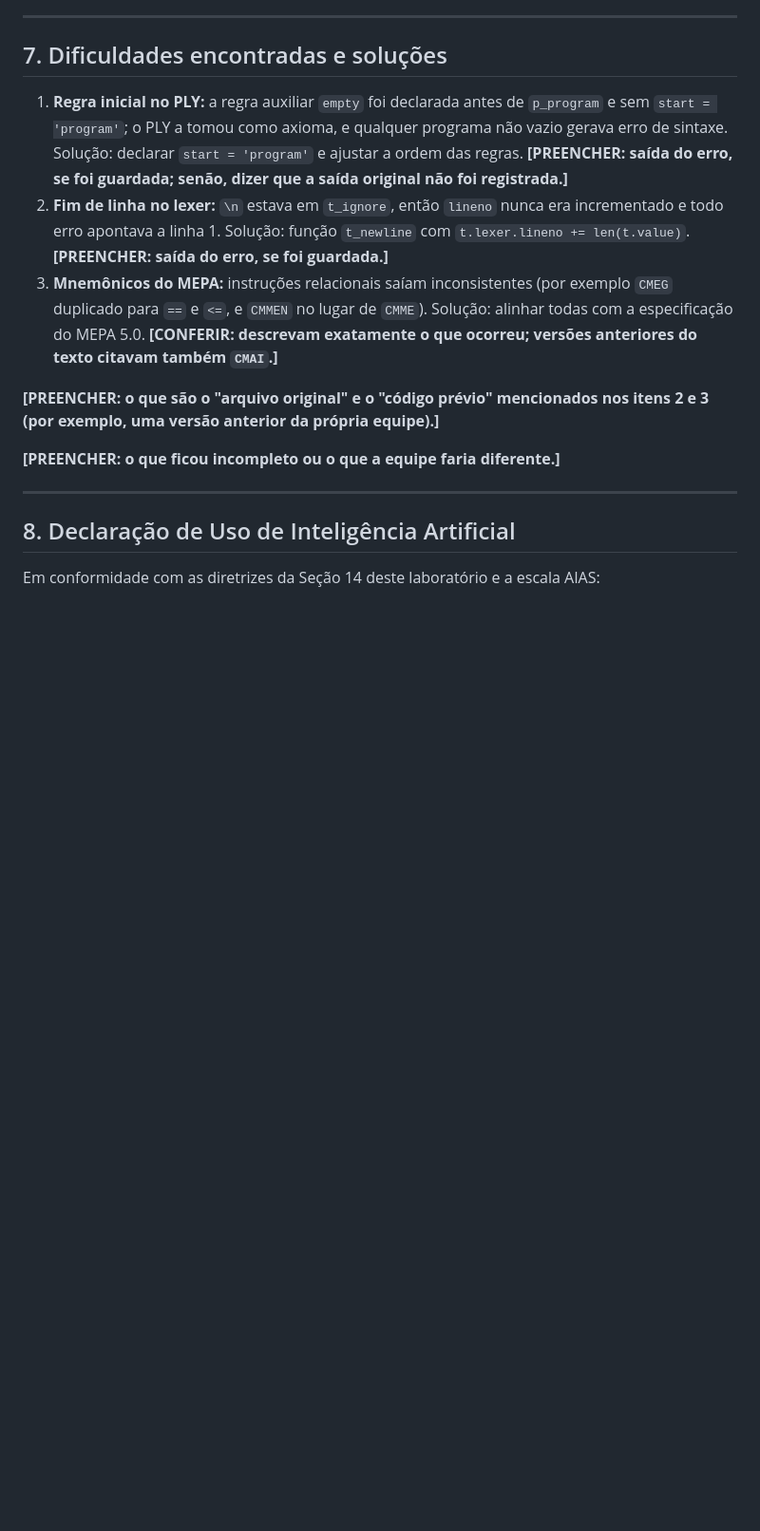
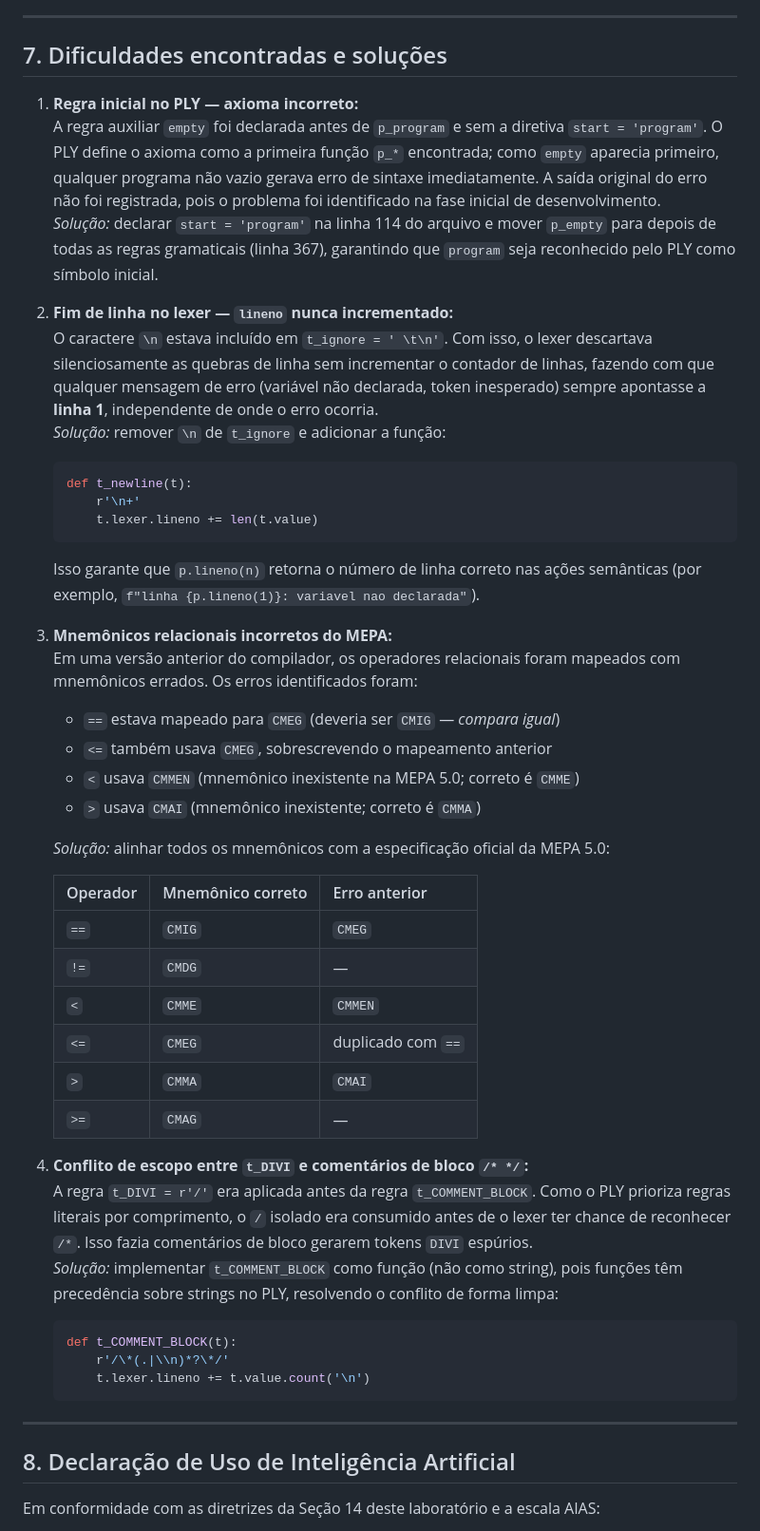
Before and after one commit to FabricioRickelmer/ply-compiler, a Markdown page: docs/trabalho-ply-relato.md, the part around the change. Shown at 95% size. GitHub-like rendering; blank space fills up the shorter version.

Commit message:
docs upadate

````diff
--- a/docs/trabalho-ply-relato.md
+++ b/docs/trabalho-ply-relato.md
@@ -500,13 +500,46 @@ Pontos gerais:
 
 ## 7. Dificuldades encontradas e soluções
 
-1. **Regra inicial no PLY:** a regra auxiliar `empty` foi declarada antes de `p_program` e sem `start = 'program'`; o PLY a tomou como axioma, e qualquer programa não vazio gerava erro de sintaxe. Solução: declarar `start = 'program'` e ajustar a ordem das regras. **[PREENCHER: saída do erro, se foi guardada; senão, dizer que a saída original não foi registrada.]**
-2. **Fim de linha no lexer:** `\n` estava em `t_ignore`, então `lineno` nunca era incrementado e todo erro apontava a linha 1. Solução: função `t_newline` com `t.lexer.lineno += len(t.value)`. **[PREENCHER: saída do erro, se foi guardada.]**
-3. **Mnemônicos do MEPA:** instruções relacionais saíam inconsistentes (por exemplo `CMEG` duplicado para `==` e `<=`, e `CMMEN` no lugar de `CMME`). Solução: alinhar todas com a especificação do MEPA 5.0. **[CONFERIR: descrevam exatamente o que ocorreu; versões anteriores do texto citavam também `CMAI`.]**
+1. **Regra inicial no PLY — axioma incorreto:**
+   A regra auxiliar `empty` foi declarada antes de `p_program` e sem a diretiva `start = 'program'`. O PLY define o axioma como a primeira função `p_*` encontrada; como `empty` aparecia primeiro, qualquer programa não vazio gerava erro de sintaxe imediatamente. A saída original do erro não foi registrada, pois o problema foi identificado na fase inicial de desenvolvimento.
+   *Solução:* declarar `start = 'program'` na linha 114 do arquivo e mover `p_empty` para depois de todas as regras gramaticais (linha 367), garantindo que `program` seja reconhecido pelo PLY como símbolo inicial.
 
-**[PREENCHER: o que são o "arquivo original" e o "código prévio" mencionados nos itens 2 e 3 (por exemplo, uma versão anterior da própria equipe).]**
+2. **Fim de linha no lexer — `lineno` nunca incrementado:**
+   O caractere `\n` estava incluído em `t_ignore = ' \t\n'`. Com isso, o lexer descartava silenciosamente as quebras de linha sem incrementar o contador de linhas, fazendo com que qualquer mensagem de erro (variável não declarada, token inesperado) sempre apontasse a **linha 1**, independente de onde o erro ocorria.
+   *Solução:* remover `\n` de `t_ignore` e adicionar a função:
+   ```python
+   def t_newline(t):
+       r'\n+'
+       t.lexer.lineno += len(t.value)
+   ```
+   Isso garante que `p.lineno(n)` retorna o número de linha correto nas ações semânticas (por exemplo, `f"linha {p.lineno(1)}: variavel nao declarada"`).
 
-**[PREENCHER: o que ficou incompleto ou o que a equipe faria diferente.]**
+3. **Mnemônicos relacionais incorretos do MEPA:**
+   Em uma versão anterior do compilador, os operadores relacionais foram mapeados com mnemônicos errados. Os erros identificados foram:
+   - `==` estava mapeado para `CMEG` (deveria ser `CMIG` — *compara igual*)
+   - `<=` também usava `CMEG`, sobrescrevendo o mapeamento anterior
+   - `<` usava `CMMEN` (mnemônico inexistente na MEPA 5.0; correto é `CMME`)
+   - `>` usava `CMAI` (mnemônico inexistente; correto é `CMMA`)
+
+   *Solução:* alinhar todos os mnemônicos com a especificação oficial da MEPA 5.0:
+
+   | Operador | Mnemônico correto | Erro anterior |
+   |---|---|---|
+   | `==` | `CMIG` | `CMEG` |
+   | `!=` | `CMDG` | — |
+   | `<`  | `CMME` | `CMMEN` |
+   | `<=` | `CMEG` | duplicado com `==` |
+   | `>`  | `CMMA` | `CMAI` |
+   | `>=` | `CMAG` | — |
+
+4. **Conflito de escopo entre `t_DIVI` e comentários de bloco `/* */`:**
+   A regra `t_DIVI = r'/'` era aplicada antes da regra `t_COMMENT_BLOCK`. Como o PLY prioriza regras literais por comprimento, o `/` isolado era consumido antes de o lexer ter chance de reconhecer `/*`. Isso fazia comentários de bloco gerarem tokens `DIVI` espúrios.
+   *Solução:* implementar `t_COMMENT_BLOCK` como função (não como string), pois funções têm precedência sobre strings no PLY, resolvendo o conflito de forma limpa:
+   ```python
+   def t_COMMENT_BLOCK(t):
+       r'/\*(.|\\n)*?\*/'
+       t.lexer.lineno += t.value.count('\n')
+   ```
 
 ---
 
````
